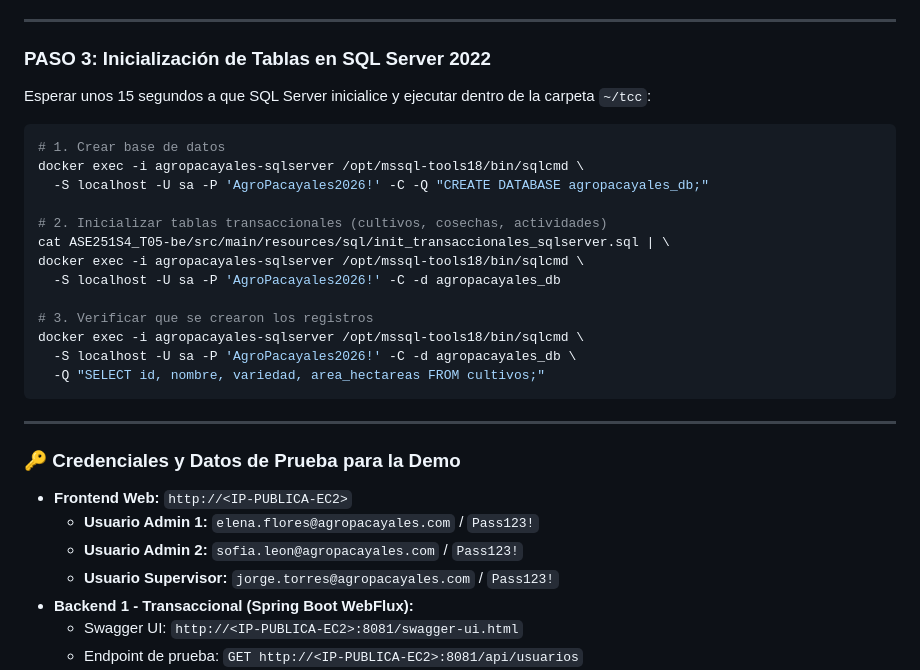
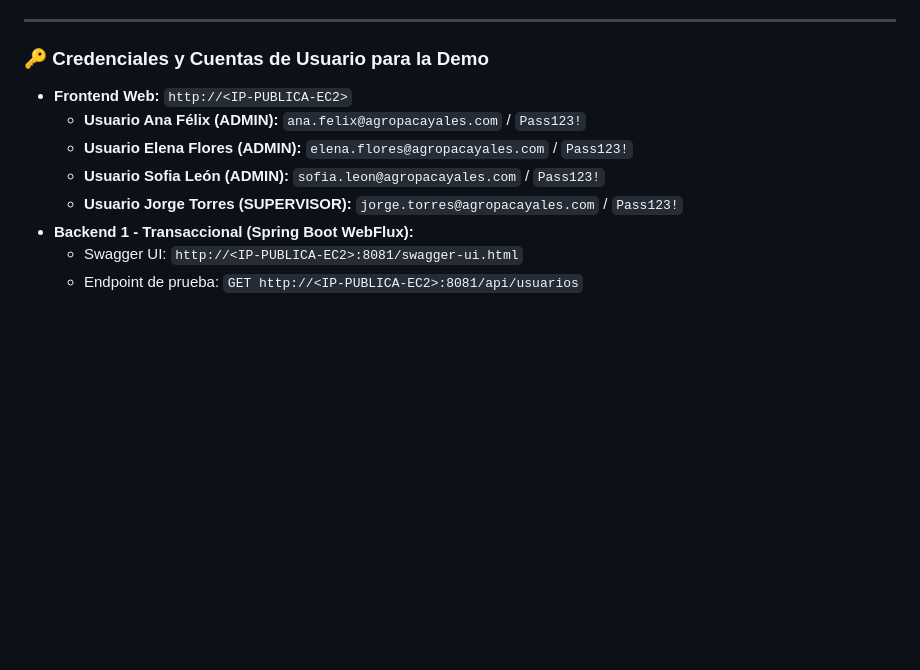
Before and after one commit to anafelix21/tcc, a Markdown page: INSTRUCTIVO_AWS_SPRINT8.md, the part around one of its changes. GitHub-like rendering; blank space fills up the shorter version.

````diff
--- a/INSTRUCTIVO_AWS_SPRINT8.md
+++ b/INSTRUCTIVO_AWS_SPRINT8.md
@@ -112,31 +146,12 @@ Basado en el estándar del curso y la arquitectura de microservicios políglota,
 
 ---
 
-### PASO 3: Inicialización de Tablas en SQL Server 2022
-Esperar unos 15 segundos a que SQL Server inicialice y ejecutar dentro de la carpeta `~/tcc`:
-```bash
-# 1. Crear base de datos
-docker exec -i agropacayales-sqlserver /opt/mssql-tools18/bin/sqlcmd \
-  -S localhost -U sa -P 'AgroPacayales2026!' -C -Q "CREATE DATABASE agropacayales_db;"
-
-# 2. Inicializar tablas transaccionales (cultivos, cosechas, actividades)
-cat ASE251S4_T05-be/src/main/resources/sql/init_transaccionales_sqlserver.sql | \
-docker exec -i agropacayales-sqlserver /opt/mssql-tools18/bin/sqlcmd \
-  -S localhost -U sa -P 'AgroPacayales2026!' -C -d agropacayales_db
-
-# 3. Verificar que se crearon los registros
-docker exec -i agropacayales-sqlserver /opt/mssql-tools18/bin/sqlcmd \
-  -S localhost -U sa -P 'AgroPacayales2026!' -C -d agropacayales_db \
-  -Q "SELECT id, nombre, variedad, area_hectareas FROM cultivos;"
-```
-
----
-
-### 🔑 Credenciales y Datos de Prueba para la Demo
+### 🔑 Credenciales y Cuentas de Usuario para la Demo
 * **Frontend Web:** `http://<IP-PUBLICA-EC2>`
-  * **Usuario Admin 1:** `elena.flores@agropacayales.com` / `Pass123!`
-  * **Usuario Admin 2:** `sofia.leon@agropacayales.com` / `Pass123!`
-  * **Usuario Supervisor:** `jorge.torres@agropacayales.com` / `Pass123!`
+  * **Usuario Ana Félix (ADMIN):** `ana.felix@agropacayales.com` / `Pass123!`
+  * **Usuario Elena Flores (ADMIN):** `elena.flores@agropacayales.com` / `Pass123!`
+  * **Usuario Sofia León (ADMIN):** `sofia.leon@agropacayales.com` / `Pass123!`
+  * **Usuario Jorge Torres (SUPERVISOR):** `jorge.torres@agropacayales.com` / `Pass123!`
 * **Backend 1 - Transaccional (Spring Boot WebFlux):**
   * Swagger UI: `http://<IP-PUBLICA-EC2>:8081/swagger-ui.html`
   * Endpoint de prueba: `GET http://<IP-PUBLICA-EC2>:8081/api/usuarios`
````
Also changed, not shown: other parts of INSTRUCTIVO_AWS_SPRINT8.md (+56 -22 lines).
